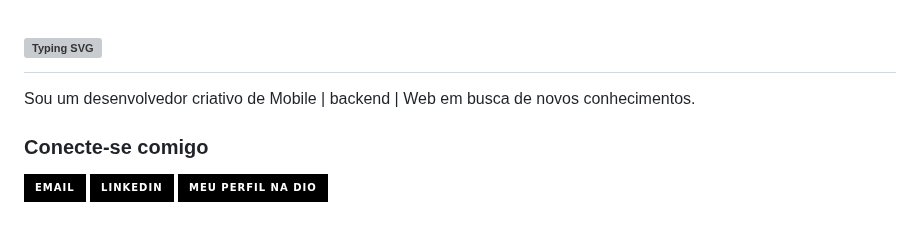
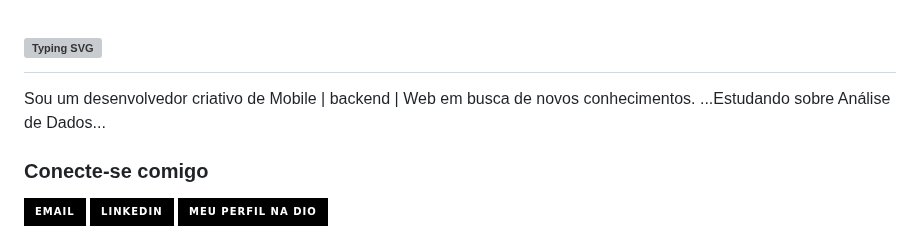
Before and after one commit to Luanfern/Luanfern, a Markdown page: README.md, the part around the change. Rendered like a GitHub page; badges without logos; grey boxes are pictures that could not be loaded.

```diff
--- a/README.md
+++ b/README.md
@@ -1,5 +1,6 @@
 # [![Typing SVG](https://readme-typing-svg.demolab.com?font=Fira+Code&weight=600&size=21&duration=1500&pause=50&color=000000&background=FFFFFF64&vCenter=true&multiline=true&repeat=false&width=435&height=70&lines=Luanfern+Developer+🐒;Mobile+%7C+Backend+%7C+Web+%7C+and+Tech++%F0%9F%93%B1)](https://git.io/typing-svg)
 Sou um desenvolvedor criativo de Mobile | backend | Web em busca de novos conhecimentos.
+...Estudando sobre Análise de Dados...
 
 ### Conecte-se comigo
 [![E-mail](https://img.shields.io/badge/-Email-000?style=for-the-badge&logo=microsoft-outlook&logoColor=E94D5F)](mailto:luanfern2004@gmail.com)
```
